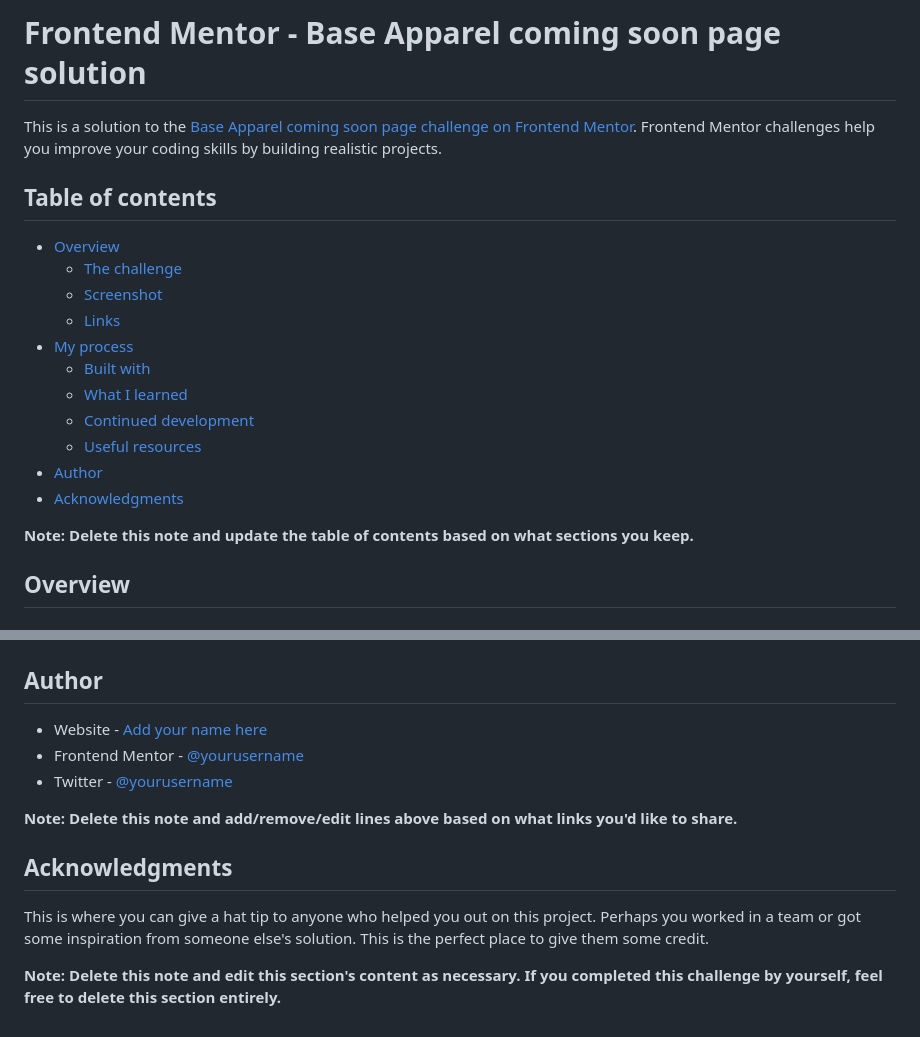
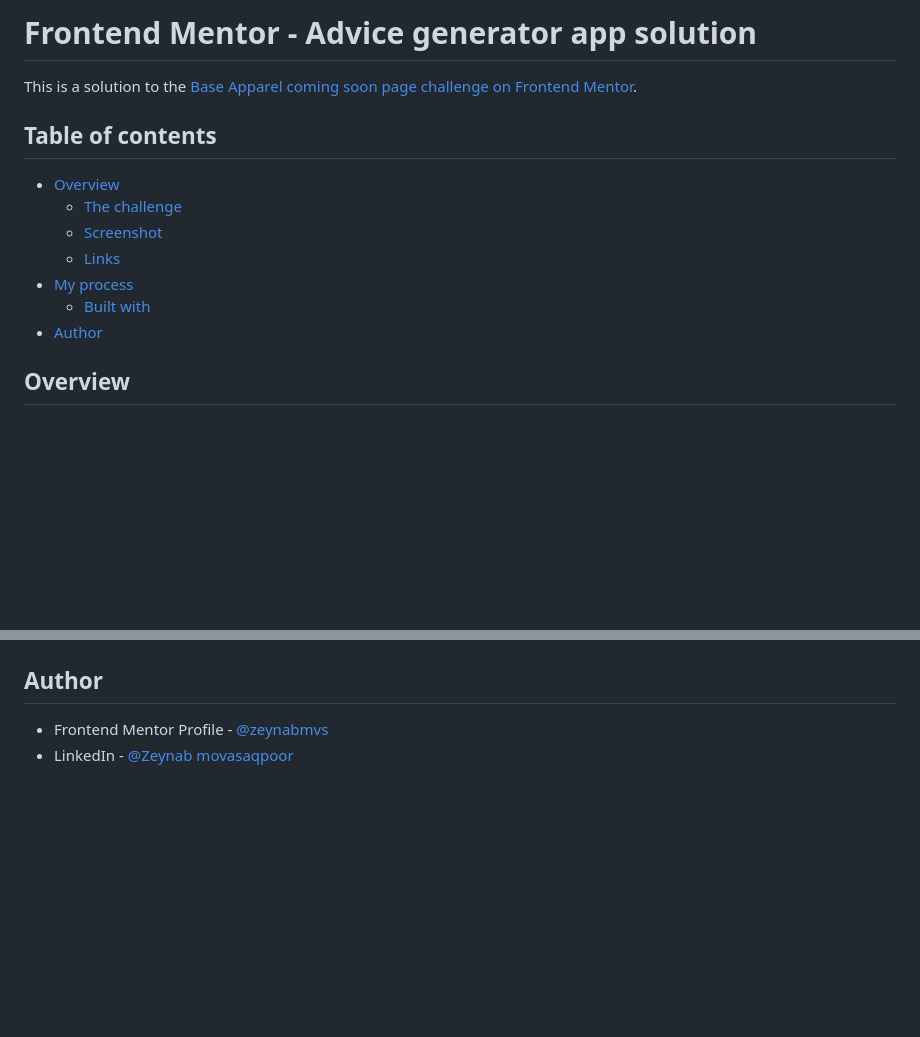
Before and after one commit to zeynabmvs/apparelComingSoon, a Markdown page: README.md, 2 parts joined by grey strips. Drawn GitHub-style; blank space fills up the shorter version.

```diff
--- a/README.md
+++ b/README.md
@@ -1,6 +1,6 @@
-# Frontend Mentor - Base Apparel coming soon page solution
+# Frontend Mentor - Advice generator app solution
 
-This is a solution to the [Base Apparel coming soon page challenge on Frontend Mentor](https://www.frontendmentor.io/challenges/base-apparel-coming-soon-page-5d46b47f8db8a7063f9331a0). Frontend Mentor challenges help you improve your coding skills by building realistic projects.
+This is a solution to the [Base Apparel coming soon page challenge on Frontend Mentor](https://www.frontendmentor.io/challenges/base-apparel-coming-soon-page-5d46b47f8db8a7063f9331a0).
 
 ## Table of contents
 
@@ -10,13 +10,7 @@ This is a solution to the [Base Apparel coming soon page challenge on Frontend M
   - [Links](#links)
 - [My process](#my-process)
   - [Built with](#built-with)
-  - [What I learned](#what-i-learned)
-  - [Continued development](#continued-development)
-  - [Useful resources](#useful-resources)
 - [Author](#author)
-- [Acknowledgments](#acknowledgments)
-
-**Note: Delete this note and update the table of contents based on what sections you keep.**
 
 ## Overview
 
@@ -101,14 +47,5 @@ Use this section to outline areas that you want to continue focusing on in futur
 
 ## Author
 
-- Website - [Add your name here](https://www.your-site.com)
-- Frontend Mentor - [@yourusername](https://www.frontendmentor.io/profile/yourusername)
-- Twitter - [@yourusername](https://www.twitter.com/yourusername)
-
-**Note: Delete this note and add/remove/edit lines above based on what links you'd like to share.**
-
-## Acknowledgments
-
-This is where you can give a hat tip to anyone who helped you out on this project. Perhaps you worked in a team or got some inspiration from someone else's solution. This is the perfect place to give them some credit.
-
-**Note: Delete this note and edit this section's content as necessary. If you completed this challenge by yourself, feel free to delete this section entirely.**
+- Frontend Mentor Profile - [@zeynabmvs](https://www.frontendmentor.io/profile/yourusername)
+- LinkedIn - [@Zeynab movasaqpoor](www.linkedin.com/in/zeynab-movasaqpoor-485b57b1)
```
Also changed, not shown: other parts of README.md (+4 -52 lines), Screenshot-mobile.png (added), Screenshot.png (added), 1 other file.
